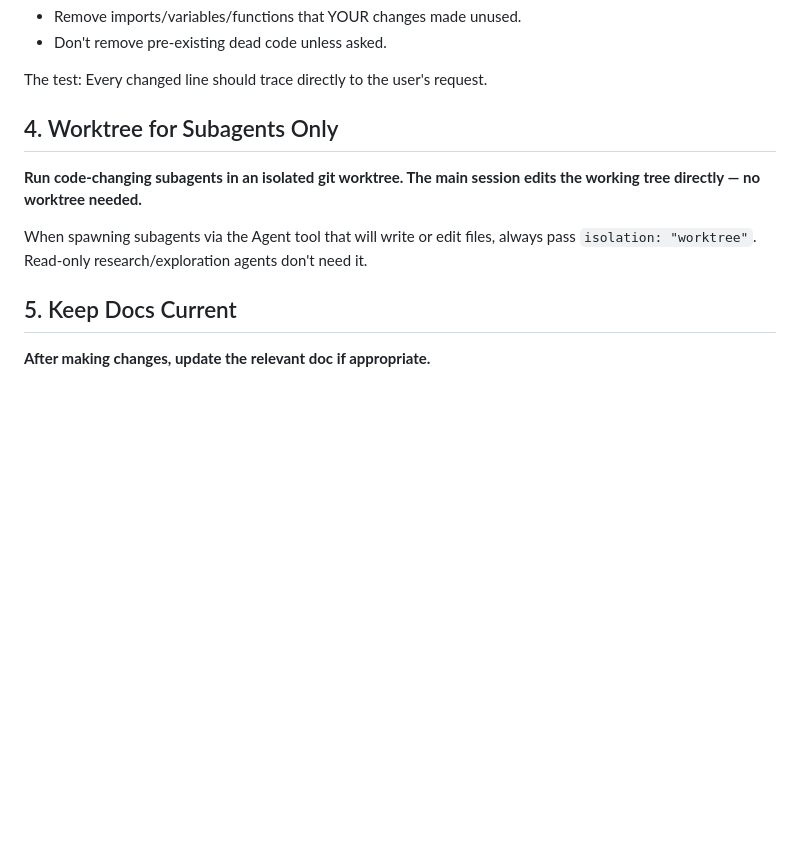
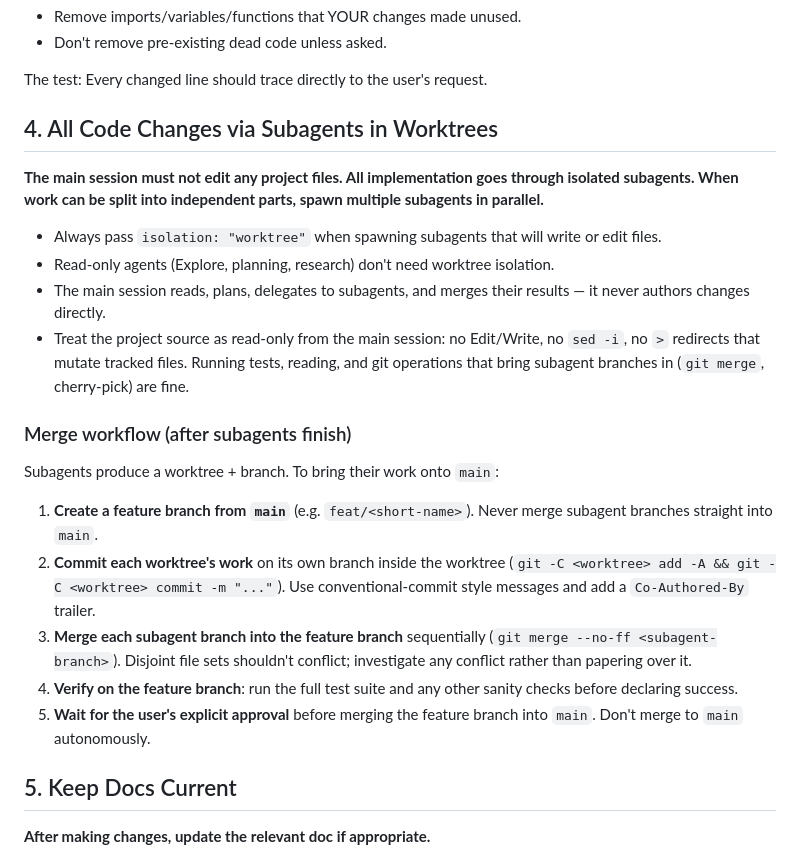
Before and after one commit to AlxVoropaev/informer_bot, a Markdown page: CLAUDE.md, the part around the change. GitHub-like rendering; blank space fills up the shorter version.

Commit message:
docs(claude): rule #4 — main session is read-only; subagents do all edits
The main session now plans, delegates, and merges; every code change goes
through a worktree-isolated subagent. Documents the multi-branch merge
workflow (feature branch from main, merge subagent branches in, verify,
then wait for explicit approval before merging to main).

```diff
--- a/CLAUDE.md
+++ b/CLAUDE.md
@@ -43,13 +43,38 @@ When your changes create orphans:
 
 The test: Every changed line should trace directly to the user's request.
 
-## 4. Worktree for Subagents Only
+## 4. All Code Changes via Subagents in Worktrees
 
-**Run code-changing subagents in an isolated git worktree. The main session
-edits the working tree directly — no worktree needed.**
+**The main session must not edit any project files. All implementation goes
+through isolated subagents. When work can be split into independent parts,
+spawn multiple subagents in parallel.**
 
-When spawning subagents via the Agent tool that will write or edit files, always
-pass `isolation: "worktree"`. Read-only research/exploration agents don't need it.
+- Always pass `isolation: "worktree"` when spawning subagents that will write
+  or edit files.
+- Read-only agents (Explore, planning, research) don't need worktree isolation.
+- The main session reads, plans, delegates to subagents, and merges their
+  results — it never authors changes directly.
+- Treat the project source as read-only from the main session: no Edit/Write,
+  no `sed -i`, no `>` redirects that mutate tracked files. Running tests,
+  reading, and git operations that bring subagent branches in (`git merge`,
+  cherry-pick) are fine.
+
+### Merge workflow (after subagents finish)
+
+Subagents produce a worktree + branch. To bring their work onto `main`:
+
+1. **Create a feature branch from `main`** (e.g. `feat/<short-name>`). Never
+   merge subagent branches straight into `main`.
+2. **Commit each worktree's work** on its own branch inside the worktree
+   (`git -C <worktree> add -A && git -C <worktree> commit -m "..."`). Use
+   conventional-commit style messages and add a `Co-Authored-By` trailer.
+3. **Merge each subagent branch into the feature branch** sequentially
+   (`git merge --no-ff <subagent-branch>`). Disjoint file sets shouldn't
+   conflict; investigate any conflict rather than papering over it.
+4. **Verify on the feature branch**: run the full test suite and any other
+   sanity checks before declaring success.
+5. **Wait for the user's explicit approval** before merging the feature
+   branch into `main`. Don't merge to `main` autonomously.
 
 ## 5. Keep Docs Current
 
```
